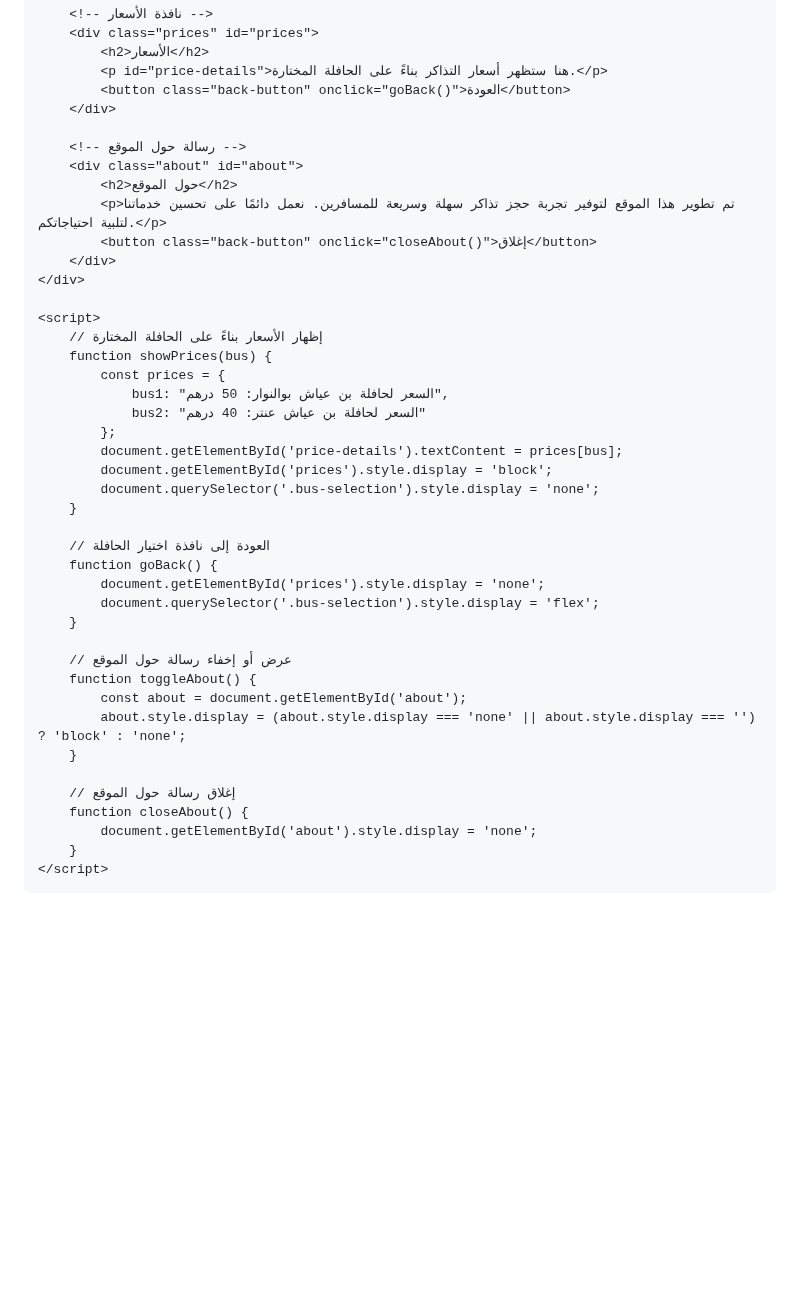
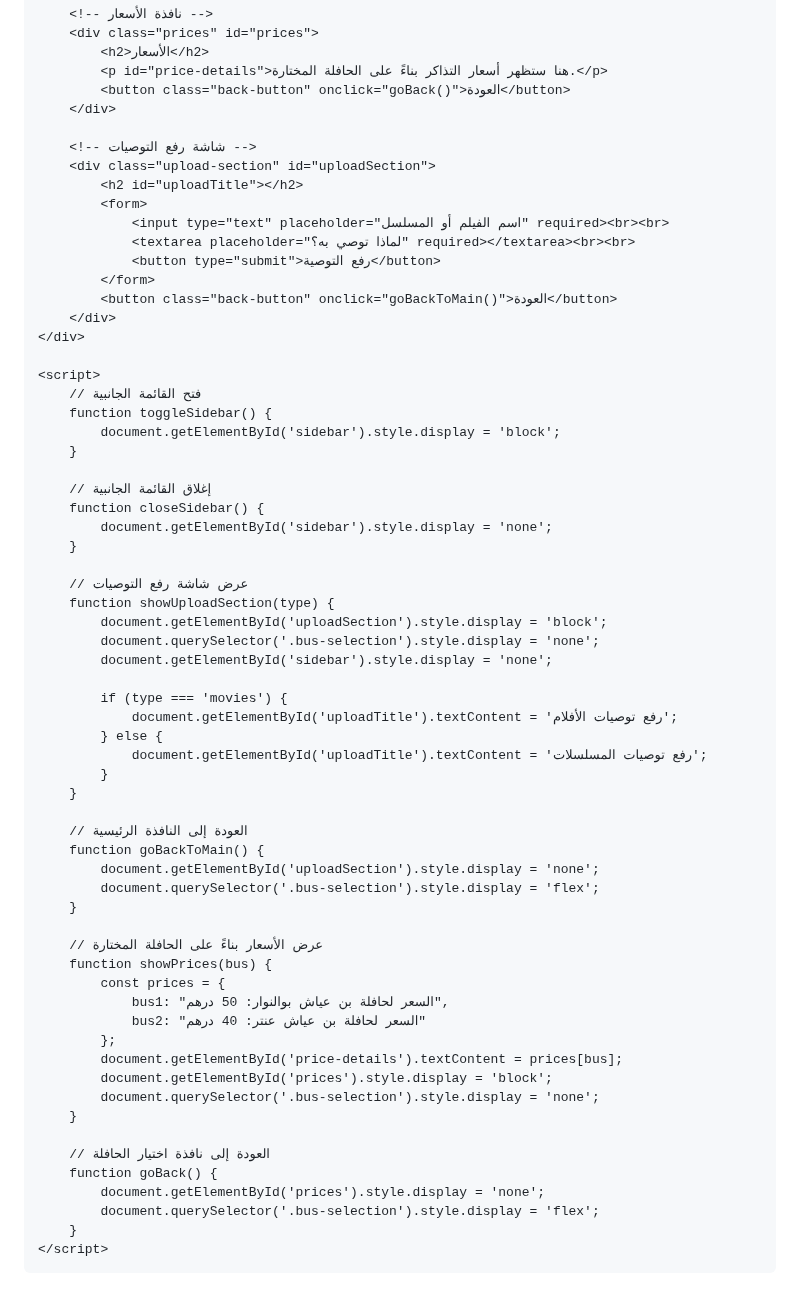
Before and after one commit to Nadjibbenayach/nadjibbenayach.github.io, a Markdown page: README.md, the part around one of its changes. Drawn GitHub-style; blank space fills up the shorter version.

Commit message:
Update README.movie

```diff
--- a/README.md
+++ b/README.md
@@ -168,16 +209,49 @@
             <button class="back-button" onclick="goBack()">العودة</button>
         </div>
 
-        <!-- رسالة حول الموقع -->
-        <div class="about" id="about">
-            <h2>حول الموقع</h2>
-            <p>تم تطوير هذا الموقع لتوفير تجربة حجز تذاكر سهلة وسريعة للمسافرين. نعمل دائمًا على تحسين خدماتنا لتلبية احتياجاتكم.</p>
-            <button class="back-button" onclick="closeAbout()">إغلاق</button>
+        <!-- شاشة رفع التوصيات -->
+        <div class="upload-section" id="uploadSection">
+            <h2 id="uploadTitle"></h2>
+            <form>
+                <input type="text" placeholder="اسم الفيلم أو المسلسل" required><br><br>
+                <textarea placeholder="لماذا توصي به؟" required></textarea><br><br>
+                <button type="submit">رفع التوصية</button>
+            </form>
+            <button class="back-button" onclick="goBackToMain()">العودة</button>
         </div>
     </div>
 
     <script>
-        // إظهار الأسعار بناءً على الحافلة المختارة
+        // فتح القائمة الجانبية
+        function toggleSidebar() {
+            document.getElementById('sidebar').style.display = 'block';
+        }
+
+        // إغلاق القائمة الجانبية
+        function closeSidebar() {
+            document.getElementById('sidebar').style.display = 'none';
+        }
+
+        // عرض شاشة رفع التوصيات
+        function showUploadSection(type) {
+            document.getElementById('uploadSection').style.display = 'block';
+            document.querySelector('.bus-selection').style.display = 'none';
+            document.getElementById('sidebar').style.display = 'none';
+
+            if (type === 'movies') {
+                document.getElementById('uploadTitle').textContent = 'رفع توصيات الأفلام';
+            } else {
+                document.getElementById('uploadTitle').textContent = 'رفع توصيات المسلسلات';
+            }
+        }
+
+        // العودة إلى النافذة الرئيسية
+        function goBackToMain() {
+            document.getElementById('uploadSection').style.display = 'none';
+            document.querySelector('.bus-selection').style.display = 'flex';
+        }
+
+        // عرض الأسعار بناءً على الحافلة المختارة
         function showPrices(bus) {
             const prices = {
                 bus1: "السعر لحافلة بن عياش بوالنوار: 50 درهم",
@@ -193,17 +267,6 @@
             document.getElementById('prices').style.display = 'none';
             document.querySelector('.bus-selection').style.display = 'flex';
         }
-
-        // عرض أو إخفاء رسالة حول الموقع
-        function toggleAbout() {
-            const about = document.getElementById('about');
-            about.style.display = (about.style.display === 'none' || about.style.display === '') ? 'block' : 'none';
-        }
-
-        // إغلاق رسالة حول الموقع
-        function closeAbout() {
-            document.getElementById('about').style.display = 'none';
-        }
     </script>
 </body>
 </html>
```
Also changed, not shown: other parts of README.md (+48 -7 lines).
